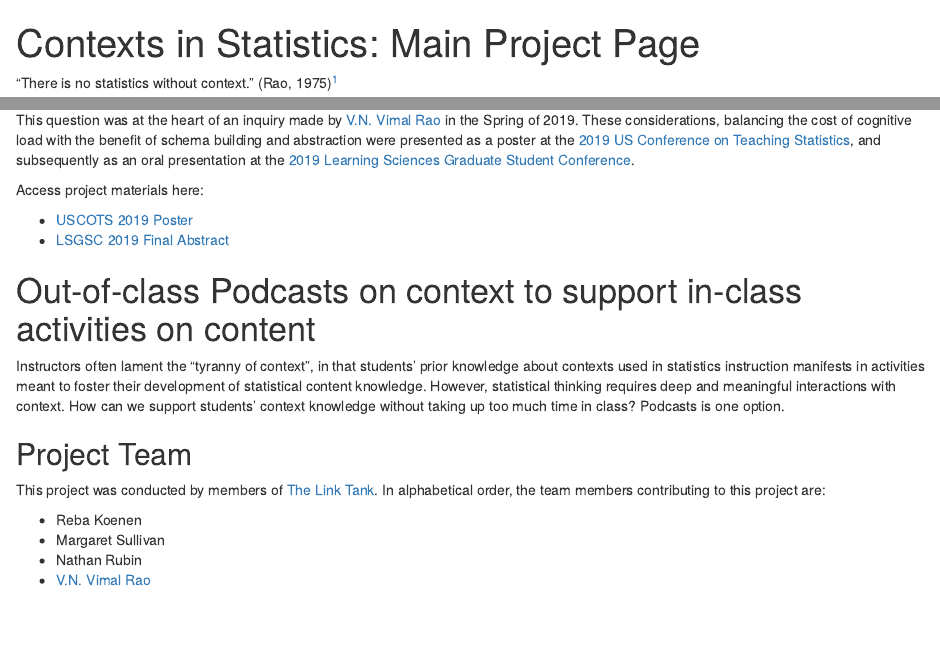
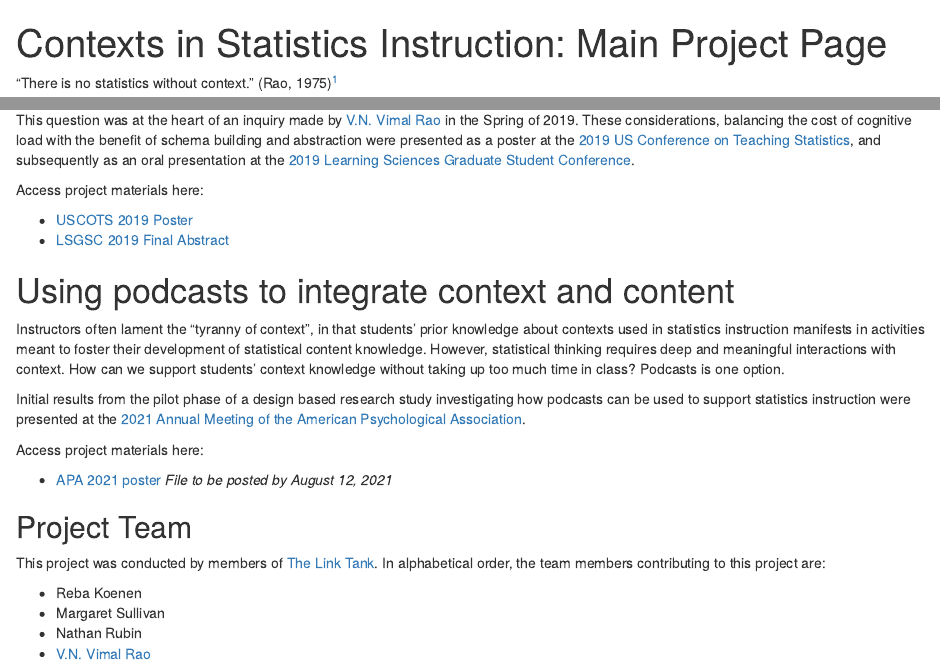
Before and after one commit to RaoVNV/Contexts, an R Markdown document (docs/index.Rmd): the page in a window 1100 px wide, from its top, and a second part further down, joined at a grey line. Rendered offline with R 4.5, knitr and Pandoc, with nearby package versions; drawn as R Markdown's standard HTML page in place of the format the file asks for.

```diff
--- a/docs/index.Rmd
+++ b/docs/index.Rmd
@@ -1,5 +1,5 @@
 ---
-title: "Contexts in Statistics: Main Project Page"
+title: "Contexts in Statistics Instruction: Main Project Page"
 output: rmdformats::readthedown
 ---
 
@@ -20,12 +20,18 @@
 
 Access project materials here:
 
-- [USCOTS 2019 Poster](/USCOTS 2019.pdf)
-- [LSGSC 2019 Final Abstract](/LSGSC 2019 Final Abstract.pdf)
+- [USCOTS 2019 Poster](https://github.com/RaoVNV/Contexts/blob/main/USCOTS%202019.pdf)
+- [LSGSC 2019 Final Abstract](https://github.com/RaoVNV/Contexts/blob/main/LSGSC%202019%20Final%20Abstract.pdf)
 
-# Out-of-class Podcasts on context to support in-class activities on content
+# Using podcasts to integrate context and content
 
 Instructors often lament the "tyranny of context", in that students' prior knowledge about contexts used in statistics instruction manifests in activities meant to foster their development of statistical content knowledge. However, statistical thinking requires deep and meaningful interactions with context. How can we support students' context knowledge without taking up too much time in class? Podcasts is one option.
+
+Initial results from the pilot phase of a design based research study investigating how podcasts can be used to support statistics instruction were presented at the [2021 Annual Meeting of the American Psychological Association](https://convention.apa.org/).
+
+Access project materials here:
+
+- [APA 2021 poster]() *File to be posted by August 12, 2021*
 
 ## Project Team
 
```
Also changed, not shown: 1 other file.
